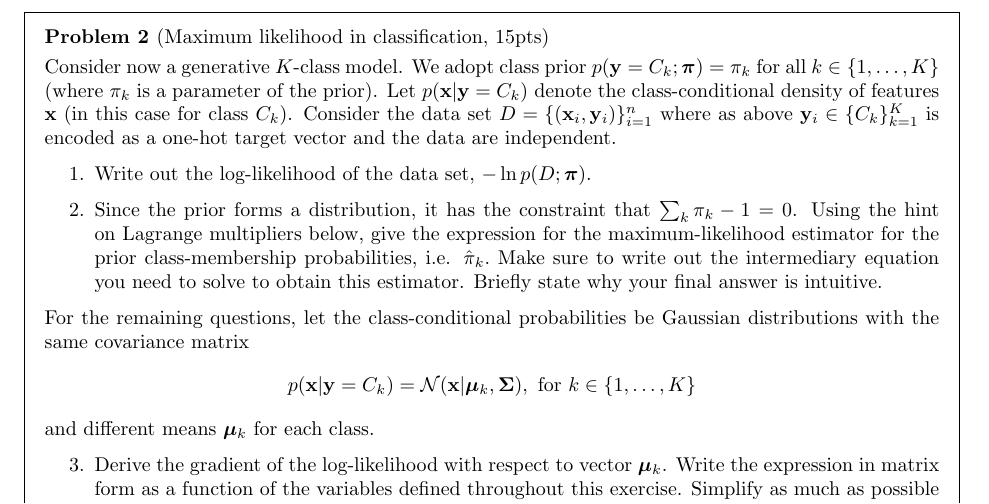
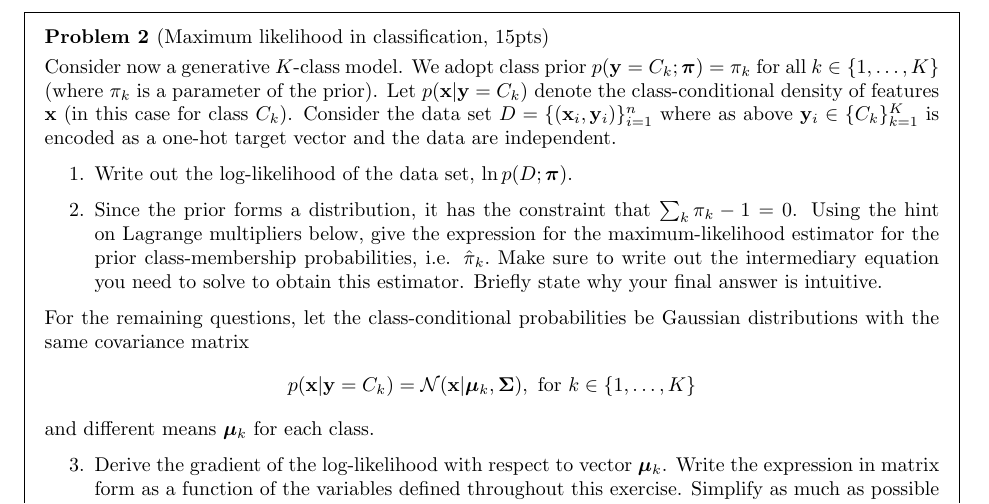
Before and after one commit to tkaminsky/cs181-s22-homeworks, a LaTeX problem sheet (HW2/homework2.tex): part of page 4 of 8, cut so that both start at the same text. Compiled offline with pdfLaTeX.

Commit message:
small typo fix

```diff
--- a/HW2/homework2.tex
+++ b/HW2/homework2.tex
@@ -173,7 +173,7 @@ case for class $C_k$). Consider the data set $D = \{(\boldx_i,
 encoded as a one-hot target vector and the data are independent.
 
 \begin{enumerate}
-  \item Write out the log-likelihood of the data set, $-\ln p(D ; \bpi)$.
+  \item Write out the log-likelihood of the data set, $\ln p(D ; \bpi)$.
 
   \item Since the prior forms a distribution, it has the constraint that
     $\sum_k\pi_k - 1 = 0$.  Using the hint on
```
Also changed, not shown: HW2/homework2.pdf, 2 other files.
